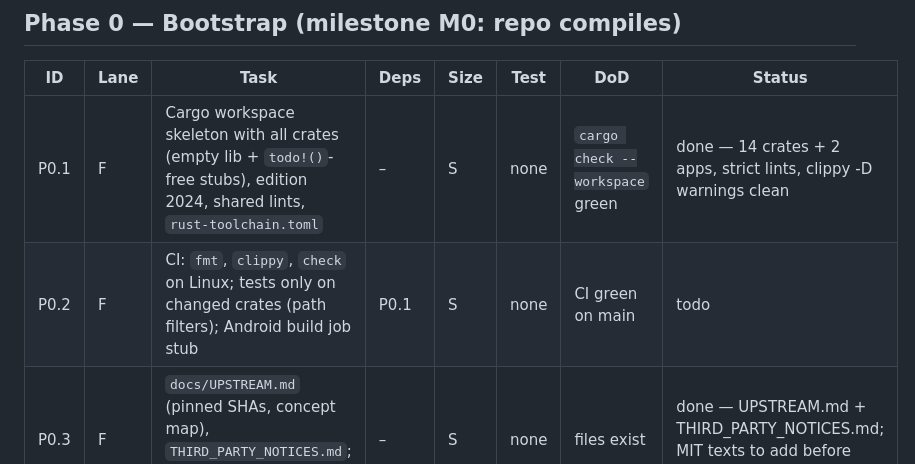
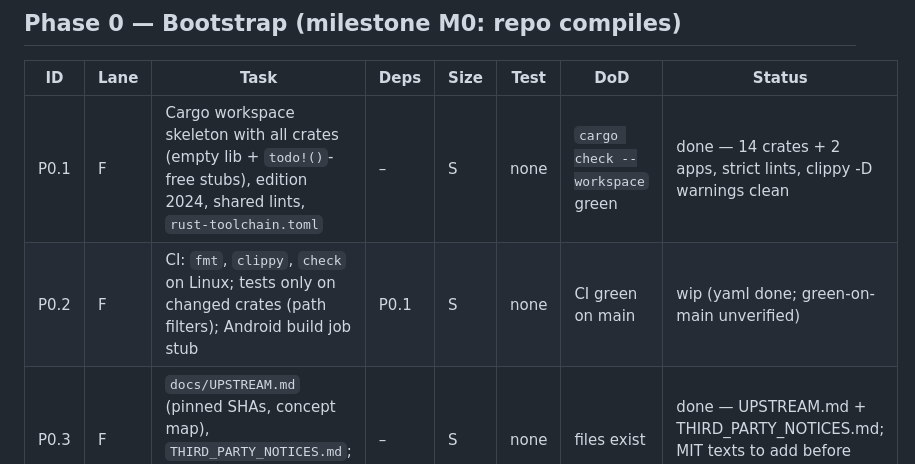
Before and after one commit to emircesur/Hokkabaz, a Markdown page: PLAN.md, the part around the change. Drawn GitHub-style.

Commit message:
plan: mark P0.2 wip
Co-Authored-By: Claude Sonnet 5.5 <noreply@anthropic.com>
Claude-Session: https://claude.ai/code/session_01KUiPvFPkYRuZmp3EsgfUJy

```diff
--- a/PLAN.md
+++ b/PLAN.md
@@ -44,7 +44,7 @@ Rules:
 | ID | Lane | Task | Deps | Size | Test | DoD | Status |
 |---|---|---|---|---|---|---|---|
 | P0.1 | F | Cargo workspace skeleton with all crates (empty lib + `todo!()`-free stubs), edition 2024, shared lints, `rust-toolchain.toml` | – | S | none | `cargo check --workspace` green | done — 14 crates + 2 apps, strict lints, clippy -D warnings clean |
-| P0.2 | F | CI: `fmt`, `clippy`, `check` on Linux; tests only on changed crates (path filters); Android build job stub | P0.1 | S | none | CI green on main | todo |
+| P0.2 | F | CI: `fmt`, `clippy`, `check` on Linux; tests only on changed crates (path filters); Android build job stub | P0.1 | S | none | CI green on main | wip (yaml done; green-on-main unverified) |
 | P0.3 | F | `docs/UPSTREAM.md` (pinned SHAs, concept map), `THIRD_PARTY_NOTICES.md`; license files deferred (D10) | – | S | none | files exist | done — UPSTREAM.md + THIRD_PARTY_NOTICES.md; MIT texts to add before release; license deferred |
 | P0.4 | C | Flutter app skeleton (`apps/flutter`), go_router + Riverpod, theme tokens from DESIGN §4.7, empty screens for 7 tabs | – | M | none | `flutter analyze` clean, runs on Linux desktop | todo |
 | P0.5 | C | flutter_rust_bridge v2 wiring: `hk-ffi` exposes `core_version()` + a demo stream | P0.1, P0.4 | S | none | desktop app shows version from Rust | todo |
```
